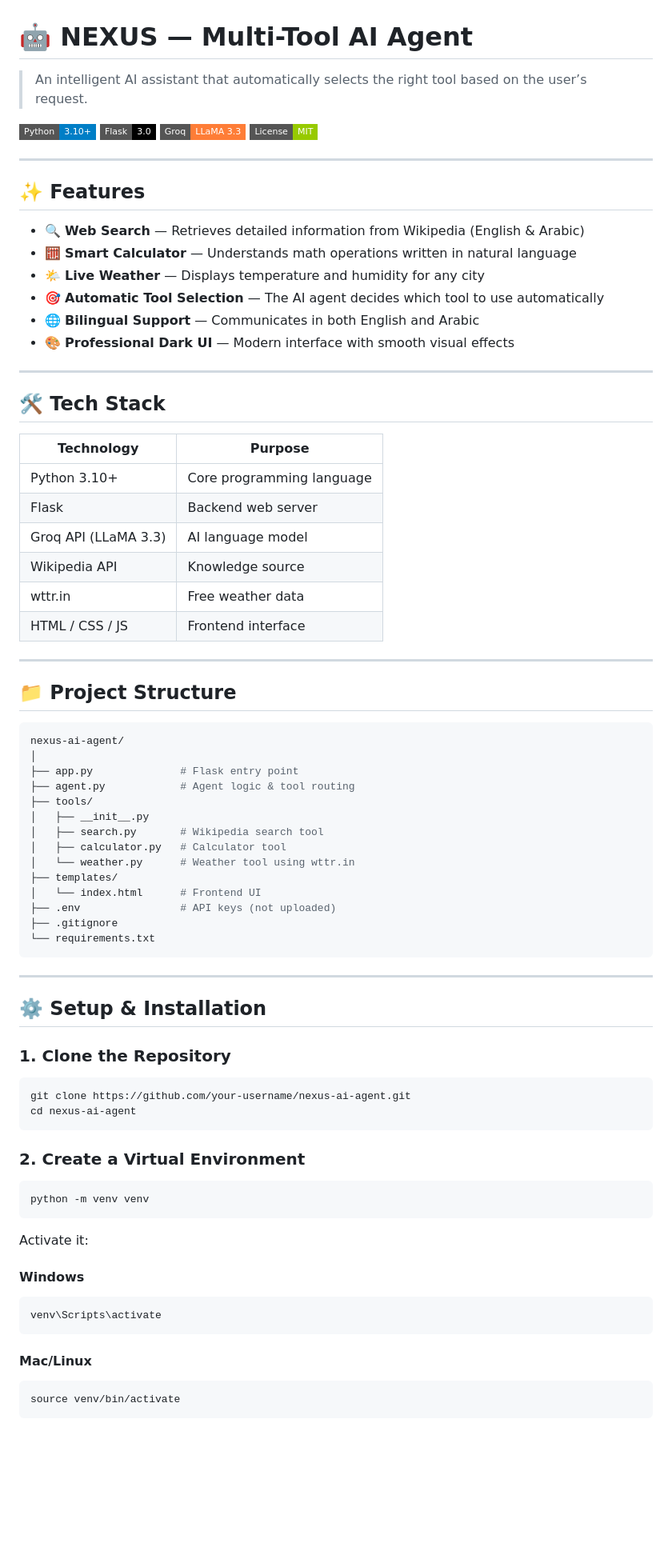
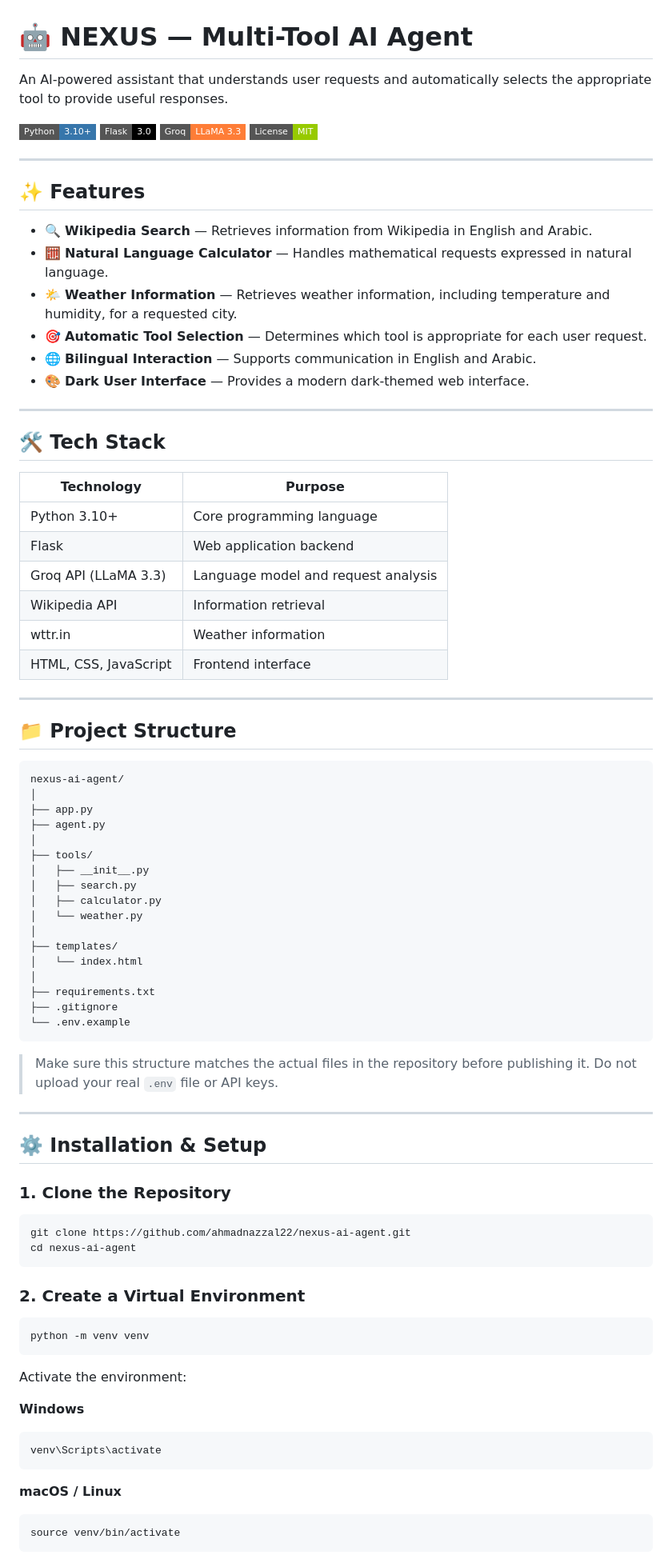
Before and after one commit to ahmadnazzal22/nexus-ai-agent, a Markdown page: README.md, the part around one of its changes. Shown at 80% size. GitHub-like rendering; badges without logos; blank space fills up the shorter version.

Commit message:
Revise README for clarity and updated instructions
Updated the README.md to improve clarity and consistency in descriptions, features, and installation instructions.

````diff
--- a/README.md
+++ b/README.md
@@ -1,9 +1,9 @@
 # 🤖 NEXUS — Multi-Tool AI Agent
 
-> An intelligent AI assistant that automatically selects the right tool based on the user’s request.
+An AI-powered assistant that understands user requests and automatically selects the appropriate tool to provide useful responses.
 
-![Python](https://img.shields.io/badge/Python-3.10+-blue?style=flat-square\&logo=python)
-![Flask](https://img.shields.io/badge/Flask-3.0-black?style=flat-square\&logo=flask)
+![Python](https://img.shields.io/badge/Python-3.10+-3776AB?style=flat-square&logo=python&logoColor=white)
+![Flask](https://img.shields.io/badge/Flask-3.0-000000?style=flat-square&logo=flask)
 ![Groq](https://img.shields.io/badge/Groq-LLaMA_3.3-orange?style=flat-square)
 ![License](https://img.shields.io/badge/License-MIT-green?style=flat-square)
 
@@ -11,55 +11,60 @@
 
 ## ✨ Features
 
-* 🔍 **Web Search** — Retrieves detailed information from Wikipedia (English & Arabic)
-* 🧮 **Smart Calculator** — Understands math operations written in natural language
-* 🌤️ **Live Weather** — Displays temperature and humidity for any city
-* 🎯 **Automatic Tool Selection** — The AI agent decides which tool to use automatically
-* 🌐 **Bilingual Support** — Communicates in both English and Arabic
-* 🎨 **Professional Dark UI** — Modern interface with smooth visual effects
+- 🔍 **Wikipedia Search** — Retrieves information from Wikipedia in English and Arabic.
+- 🧮 **Natural Language Calculator** — Handles mathematical requests expressed in natural language.
+- 🌤️ **Weather Information** — Retrieves weather information, including temperature and humidity, for a requested city.
+- 🎯 **Automatic Tool Selection** — Determines which tool is appropriate for each user request.
+- 🌐 **Bilingual Interaction** — Supports communication in English and Arabic.
+- 🎨 **Dark User Interface** — Provides a modern dark-themed web interface.
 
 ---
 
 ## 🛠️ Tech Stack
 
-| Technology           | Purpose                   |
-| -------------------- | ------------------------- |
-| Python 3.10+         | Core programming language |
-| Flask                | Backend web server        |
-| Groq API (LLaMA 3.3) | AI language model         |
-| Wikipedia API        | Knowledge source          |
-| wttr.in              | Free weather data         |
-| HTML / CSS / JS      | Frontend interface        |
+| Technology | Purpose |
+|---|---|
+| Python 3.10+ | Core programming language |
+| Flask | Web application backend |
+| Groq API (LLaMA 3.3) | Language model and request analysis |
+| Wikipedia API | Information retrieval |
+| wttr.in | Weather information |
+| HTML, CSS, JavaScript | Frontend interface |
 
 ---
 
 ## 📁 Project Structure
 
-```bash
+```text
 nexus-ai-agent/
 │
-├── app.py              # Flask entry point
-├── agent.py            # Agent logic & tool routing
+├── app.py
+├── agent.py
+│
 ├── tools/
 │   ├── __init__.py
-│   ├── search.py       # Wikipedia search tool
-│   ├── calculator.py   # Calculator tool
-│   └── weather.py      # Weather tool using wttr.in
+│   ├── search.py
+│   ├── calculator.py
+│   └── weather.py
+│
 ├── templates/
-│   └── index.html      # Frontend UI
-├── .env                # API keys (not uploaded)
+│   └── index.html
+│
+├── requirements.txt
 ├── .gitignore
-└── requirements.txt
+└── .env.example
 ```
+
+> Make sure this structure matches the actual files in the repository before publishing it. Do not upload your real `.env` file or API keys.
 
 ---
 
-## ⚙️ Setup & Installation
+## ⚙️ Installation & Setup
 
 ### 1. Clone the Repository
 
 ```bash
-git clone https://github.com/your-username/nexus-ai-agent.git
+git clone https://github.com/ahmadnazzal22/nexus-ai-agent.git
 cd nexus-ai-agent
 ```
 
@@ -69,15 +74,15 @@ cd nexus-ai-agent
 python -m venv venv
 ```
 
-Activate it:
+Activate the environment:
 
-#### Windows
+**Windows**
 
 ```bash
 venv\Scripts\activate
 ```
 
-#### Mac/Linux
+**macOS / Linux**
 
 ```bash
 source venv/bin/activate
````
Also changed, not shown: other parts of README.md (+37 -37 lines).
